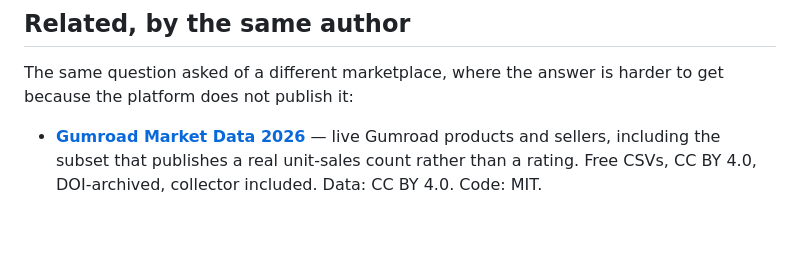
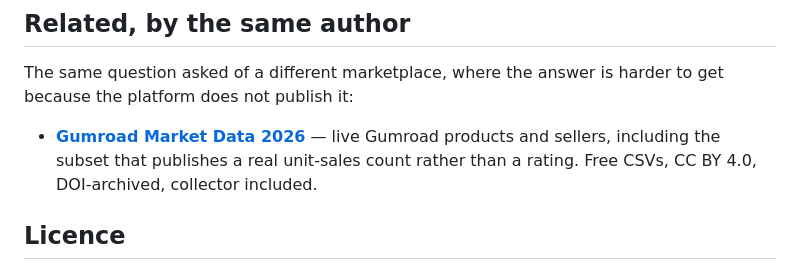
Before and after one commit to sujeito-operator/vscode-marketplace-data, a Markdown page: README.md, the part around the change. Drawn GitHub-style; blank space fills up the shorter version.

Commit message:
README: restore the blank line the Related-section trim ate, under a heading

```diff
--- a/README.md
+++ b/README.md
@@ -130,4 +130,7 @@ because the platform does not publish it:
 - **[Gumroad Market Data 2026](https://github.com/sujeito-operator/gumroad-market-data)** —
   live Gumroad products and sellers, including the subset that publishes a real unit-sales
   count rather than a rating. Free CSVs, CC BY 4.0, DOI-archived, collector included.
+
+## Licence
+
 Data: CC BY 4.0. Code: MIT.
```
